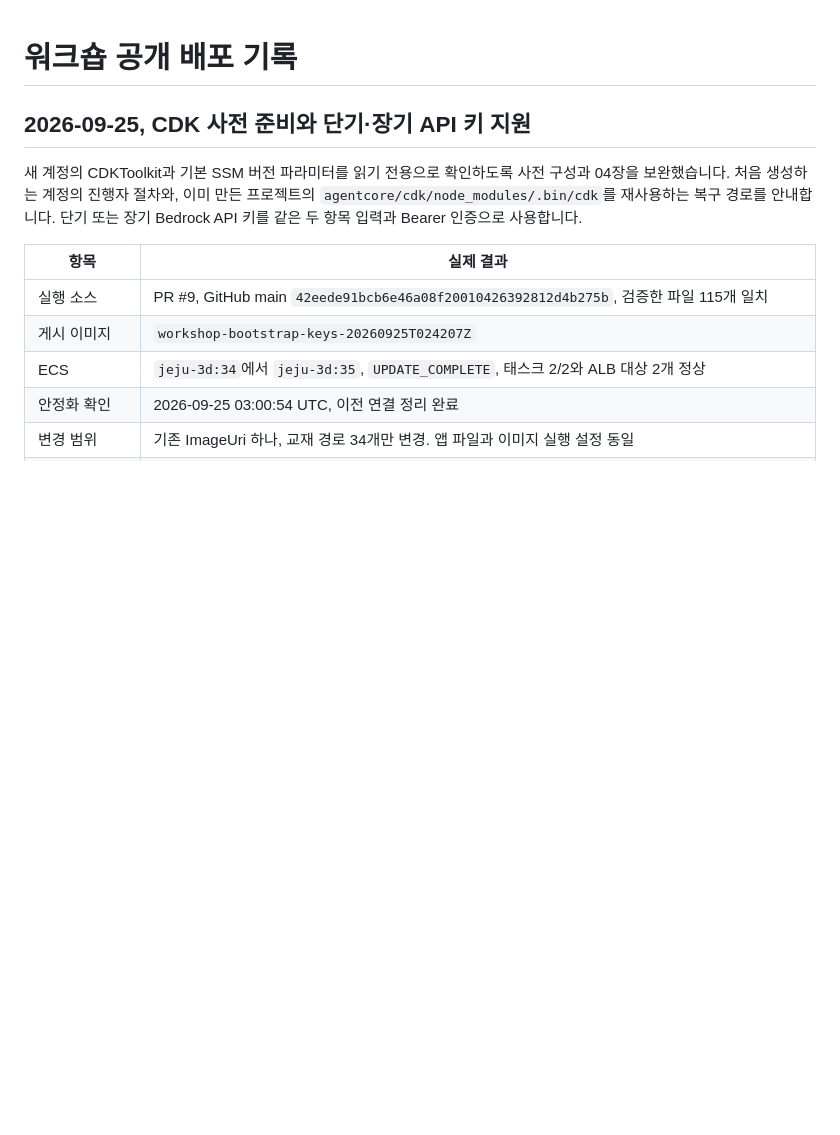
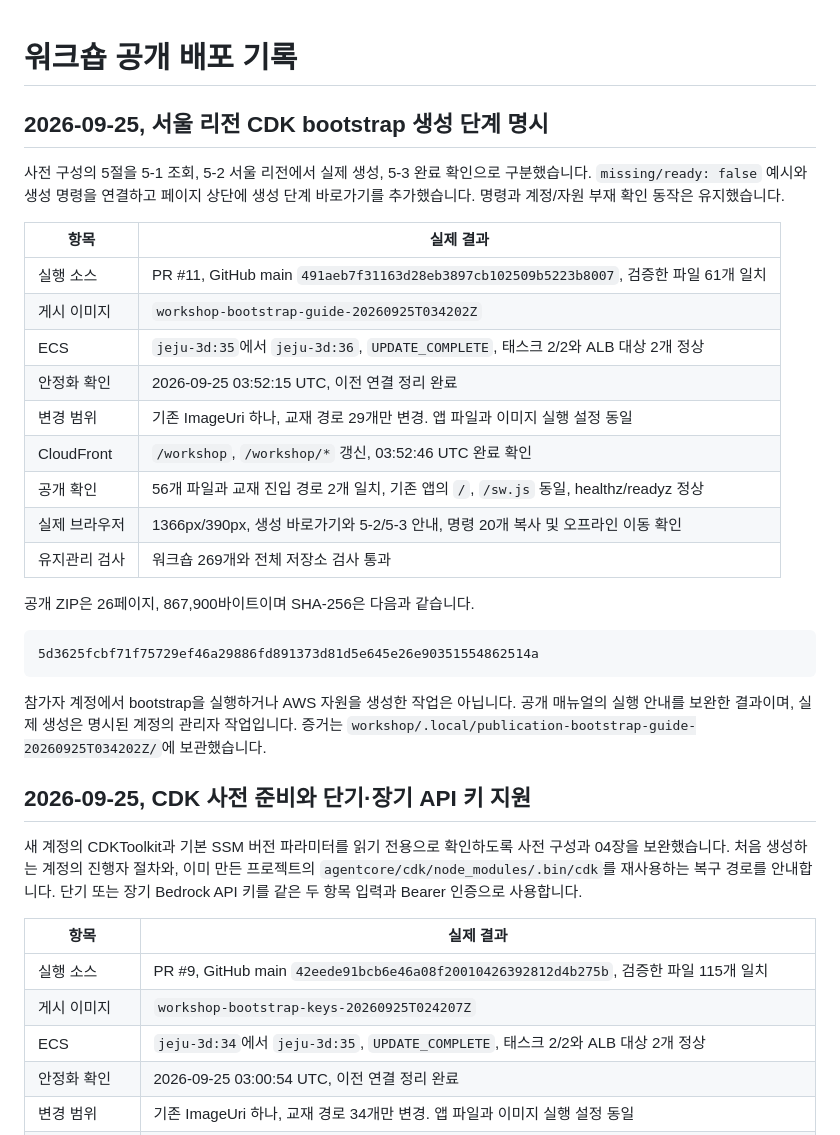
Before and after one commit to whchoi98/jeju-atlas, a Markdown page: workshop/DEPLOYMENT.md, the part around the change. Rendered like a GitHub page; blank space fills up the shorter version.

Commit message:
docs: record regional bootstrap guide publication

````diff
--- a/workshop/DEPLOYMENT.md
+++ b/workshop/DEPLOYMENT.md
@@ -1,4 +1,32 @@
 # 워크숍 공개 배포 기록
+
+## 2026-09-25, 서울 리전 CDK bootstrap 생성 단계 명시
+
+사전 구성의 5절을 5-1 조회, 5-2 서울 리전에서 실제 생성, 5-3 완료 확인으로
+구분했습니다. `missing/ready: false` 예시와 생성 명령을 연결하고 페이지 상단에
+생성 단계 바로가기를 추가했습니다. 명령과 계정/자원 부재 확인 동작은 유지했습니다.
+
+| 항목 | 실제 결과 |
+|---|---|
+| 실행 소스 | PR #11, GitHub main `491aeb7f31163d28eb3897cb102509b5223b8007`, 검증한 파일 61개 일치 |
+| 게시 이미지 | `workshop-bootstrap-guide-20260925T034202Z` |
+| ECS | `jeju-3d:35`에서 `jeju-3d:36`, `UPDATE_COMPLETE`, 태스크 2/2와 ALB 대상 2개 정상 |
+| 안정화 확인 | 2026-09-25 03:52:15 UTC, 이전 연결 정리 완료 |
+| 변경 범위 | 기존 ImageUri 하나, 교재 경로 29개만 변경. 앱 파일과 이미지 실행 설정 동일 |
+| CloudFront | `/workshop`, `/workshop/*` 갱신, 03:52:46 UTC 완료 확인 |
+| 공개 확인 | 56개 파일과 교재 진입 경로 2개 일치, 기존 앱의 `/`, `/sw.js` 동일, healthz/readyz 정상 |
+| 실제 브라우저 | 1366px/390px, 생성 바로가기와 5-2/5-3 안내, 명령 20개 복사 및 오프라인 이동 확인 |
+| 유지관리 검사 | 워크숍 269개와 전체 저장소 검사 통과 |
+
+공개 ZIP은 26페이지, 867,900바이트이며 SHA-256은 다음과 같습니다.
+
+```text
+5d3625fcbf71f75729ef46a29886fd891373d81d5e645e26e90351554862514a
+```
+
+참가자 계정에서 bootstrap을 실행하거나 AWS 자원을 생성한 작업은 아닙니다.
+공개 매뉴얼의 실행 안내를 보완한 결과이며, 실제 생성은 명시된 계정의 관리자 작업입니다.
+증거는 `workshop/.local/publication-bootstrap-guide-20260925T034202Z/`에 보관했습니다.
 
 ## 2026-09-25, CDK 사전 준비와 단기·장기 API 키 지원
 
````
Also changed, not shown: CHANGELOG.md (+1 -0 lines).
